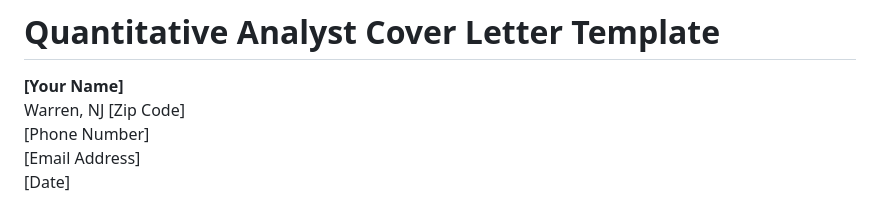
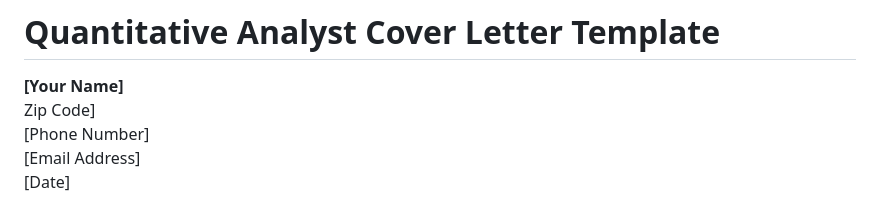
Before and after one commit to elithaxxor/auto_applyer, a Markdown page: quant-analyst-cover.md, the part around the change. Drawn GitHub-style.

```diff
--- a/quant-analyst-cover.md
+++ b/quant-analyst-cover.md
@@ -1,7 +1,7 @@
 # Quantitative Analyst Cover Letter Template
 
 **[Your Name]**
-Warren, NJ [Zip Code]
+Zip Code]
 [Phone Number]
 [Email Address]
 [Date]
```
